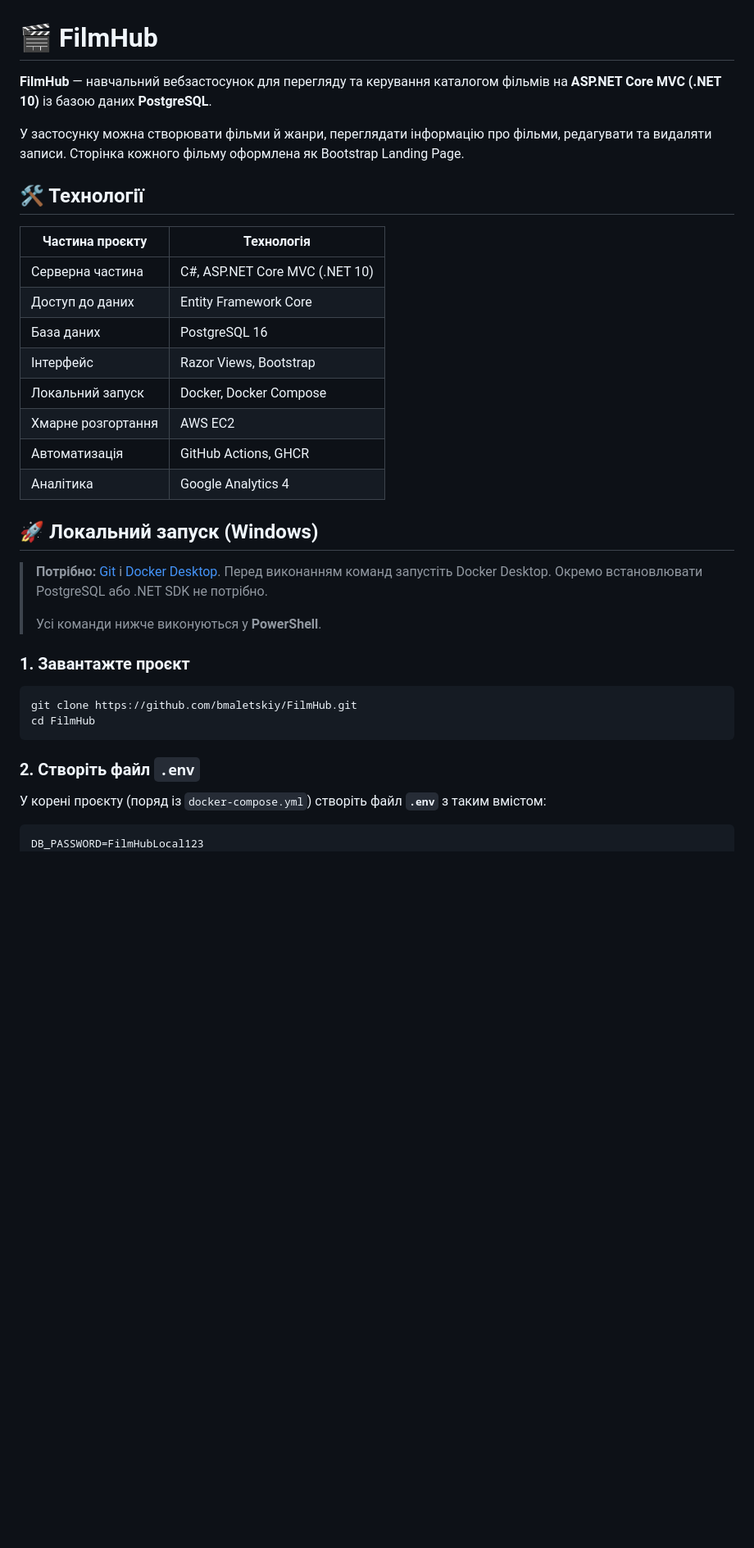
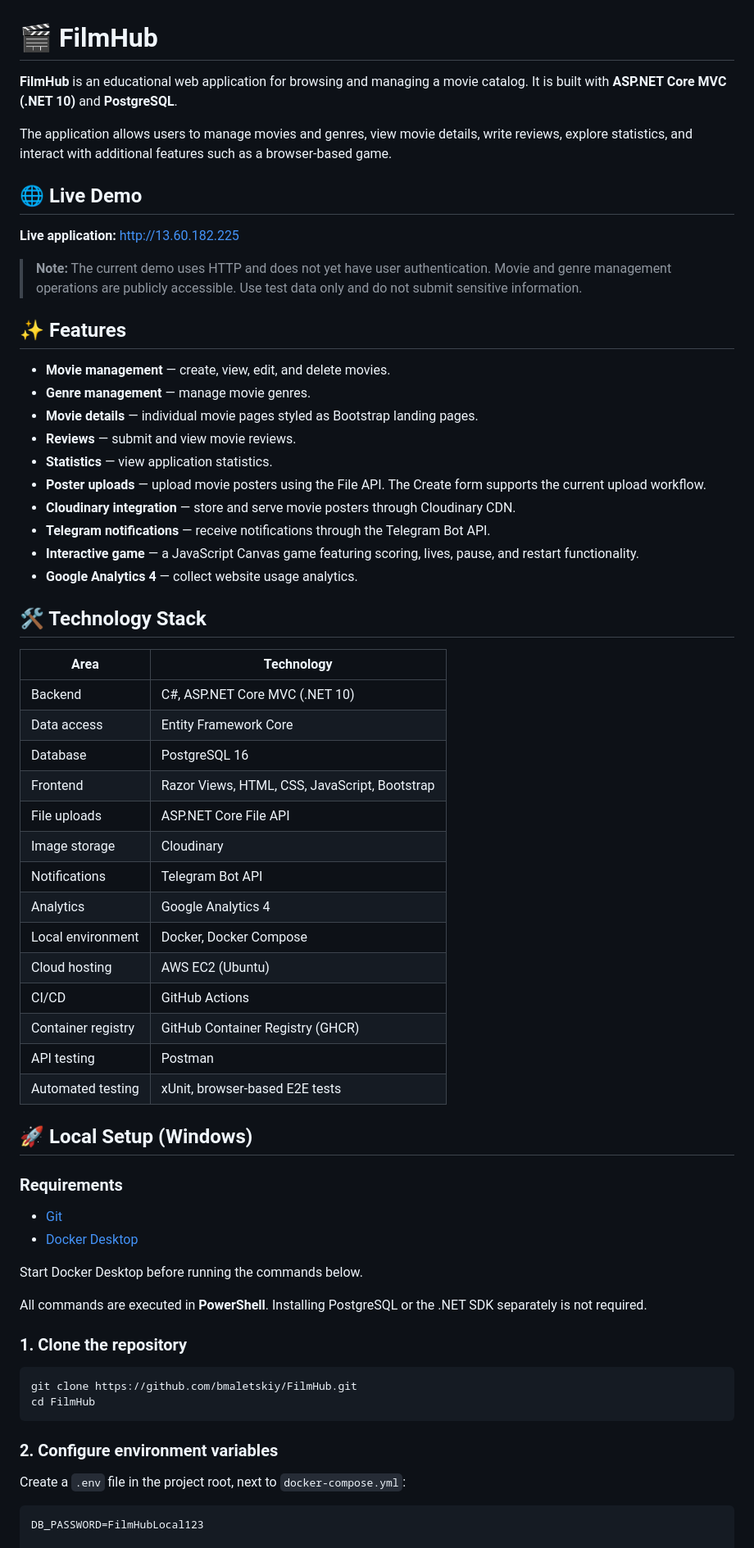
Before and after one commit to bmaletskiy/FilmHub, a Markdown page: README.md, the part around one of its changes. Shown at 82% size. GitHub-like rendering; blank space fills up the shorter version.

````diff
--- a/README.md
+++ b/README.md
@@ -1,39 +1,70 @@
 # 🎬 FilmHub
 
-**FilmHub** — навчальний вебзастосунок для перегляду та керування каталогом фільмів на **ASP.NET Core MVC (.NET 10)** із базою даних **PostgreSQL**.
+**FilmHub** is an educational web application for browsing and managing a movie catalog. It is built with **ASP.NET Core MVC (.NET 10)** and **PostgreSQL**.
 
-У застосунку можна створювати фільми й жанри, переглядати інформацію про фільми, редагувати та видаляти записи. Сторінка кожного фільму оформлена як Bootstrap Landing Page.
+The application allows users to manage movies and genres, view movie details, write reviews, explore statistics, and interact with additional features such as a browser-based game.
 
-## 🛠 Технології
+## 🌐 Live Demo
 
-| Частина проєкту | Технологія |
+**Live application:** [http://13.60.182.225](http://13.60.182.225)
+
+> **Note:** The current demo uses HTTP and does not yet have user authentication. Movie and genre management operations are publicly accessible. Use test data only and do not submit sensitive information.
+
+## ✨ Features
+
+- **Movie management** — create, view, edit, and delete movies.
+- **Genre management** — manage movie genres.
+- **Movie details** — individual movie pages styled as Bootstrap landing pages.
+- **Reviews** — submit and view movie reviews.
+- **Statistics** — view application statistics.
+- **Poster uploads** — upload movie posters using the File API. The Create form supports the current upload workflow.
+- **Cloudinary integration** — store and serve movie posters through Cloudinary CDN.
+- **Telegram notifications** — receive notifications through the Telegram Bot API.
+- **Interactive game** — a JavaScript Canvas game featuring scoring, lives, pause, and restart functionality.
+- **Google Analytics 4** — collect website usage analytics.
+
+## 🛠 Technology Stack
+
+| Area | Technology |
 | --- | --- |
-| Серверна частина | C#, ASP.NET Core MVC (.NET 10) |
-| Доступ до даних | Entity Framework Core |
-| База даних | PostgreSQL 16 |
-| Інтерфейс | Razor Views, Bootstrap |
-| Локальний запуск | Docker, Docker Compose |
-| Хмарне розгортання | AWS EC2 |
-| Автоматизація | GitHub Actions, GHCR |
-| Аналітика | Google Analytics 4 |
+| Backend | C#, ASP.NET Core MVC (.NET 10) |
+| Data access | Entity Framework Core |
+| Database | PostgreSQL 16 |
+| Frontend | Razor Views, HTML, CSS, JavaScript, Bootstrap |
+| File uploads | ASP.NET Core File API |
+| Image storage | Cloudinary |
+| Notifications | Telegram Bot API |
+| Analytics | Google Analytics 4 |
+| Local environment | Docker, Docker Compose |
+| Cloud hosting | AWS EC2 (Ubuntu) |
+| CI/CD | GitHub Actions |
+| Container registry | GitHub Container Registry (GHCR) |
+| API testing | Postman |
+| Automated testing | xUnit, browser-based E2E tests |
 
-## 🚀 Локальний запуск (Windows)
+## 🚀 Local Setup (Windows)
 
-> **Потрібно:** [Git](https://git-scm.com/downloads) і [Docker Desktop](https://www.docker.com/products/docker-desktop/). Перед виконанням команд запустіть Docker Desktop. Окремо встановлювати PostgreSQL або .NET SDK не потрібно.
->
-> Усі команди нижче виконуються у **PowerShell**.
+### Requirements
 
-### 1. Завантажте проєкт
+- [Git](https://git-scm.com/downloads)
+- [Docker Desktop](https://www.docker.com/products/docker-desktop/)
+
+Start Docker Desktop before running the commands below.
+
+All commands are executed in **PowerShell**. Installing PostgreSQL or the .NET SDK separately is not required.
+
+### 1. Clone the repository
 
 ```powershell
 git clone https://github.com/bmaletskiy/FilmHub.git
 cd FilmHub
 ```
 
-### 2. Створіть файл `.env`
+### 2. Configure environment variables
 
-У корені проєкту (поряд із `docker-compose.yml`) створіть файл **`.env`** з таким вмістом:
+Create a `.env` file in the project root, next to `docker-compose.yml`:
 
 ```dotenv
 DB_PASSWORD=FilmHubLocal123
+
 TMDB_TOKEN=
````
Also changed, not shown: other parts of README.md (+65 -20 lines).
